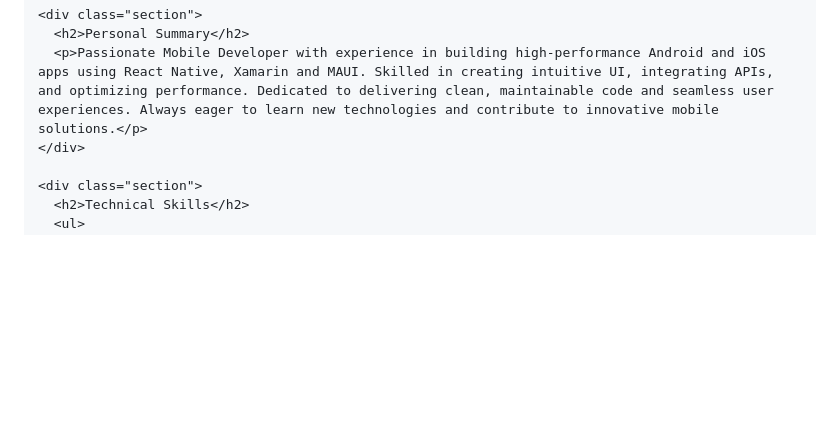
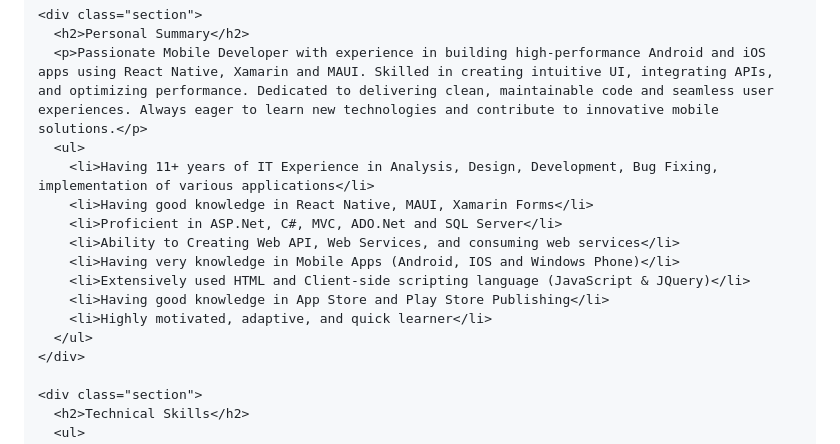
Before and after one commit to ranjithnagiri/ranjithnagiri.github.io, a Markdown page: README.md, the part around the change. Rendered like a GitHub page; blank space fills up the shorter version.

```diff
--- a/README.md
+++ b/README.md
@@ -56,6 +56,16 @@
     <div class="section">
       <h2>Personal Summary</h2>
       <p>Passionate Mobile Developer with experience in building high-performance Android and iOS apps using React Native, Xamarin and MAUI. Skilled in creating intuitive UI, integrating APIs, and optimizing performance. Dedicated to delivering clean, maintainable code and seamless user experiences. Always eager to learn new technologies and contribute to innovative mobile solutions.</p>
+      <ul>
+        <li>Having 11+ years of IT Experience in Analysis, Design, Development, Bug Fixing, implementation of various applications</li>
+        <li>Having good knowledge in React Native, MAUI, Xamarin Forms</li>
+        <li>Proficient in ASP.Net, C#, MVC, ADO.Net and SQL Server</li>
+        <li>Ability to Creating Web API, Web Services, and consuming web services</li>
+        <li>Having very knowledge in Mobile Apps (Android, IOS and Windows Phone)</li>
+        <li>Extensively used HTML and Client-side scripting language (JavaScript & JQuery)</li>
+        <li>Having good knowledge in App Store and Play Store Publishing</li>
+        <li>Highly motivated, adaptive, and quick learner</li>
+      </ul>
     </div>
 
     <div class="section">
```
